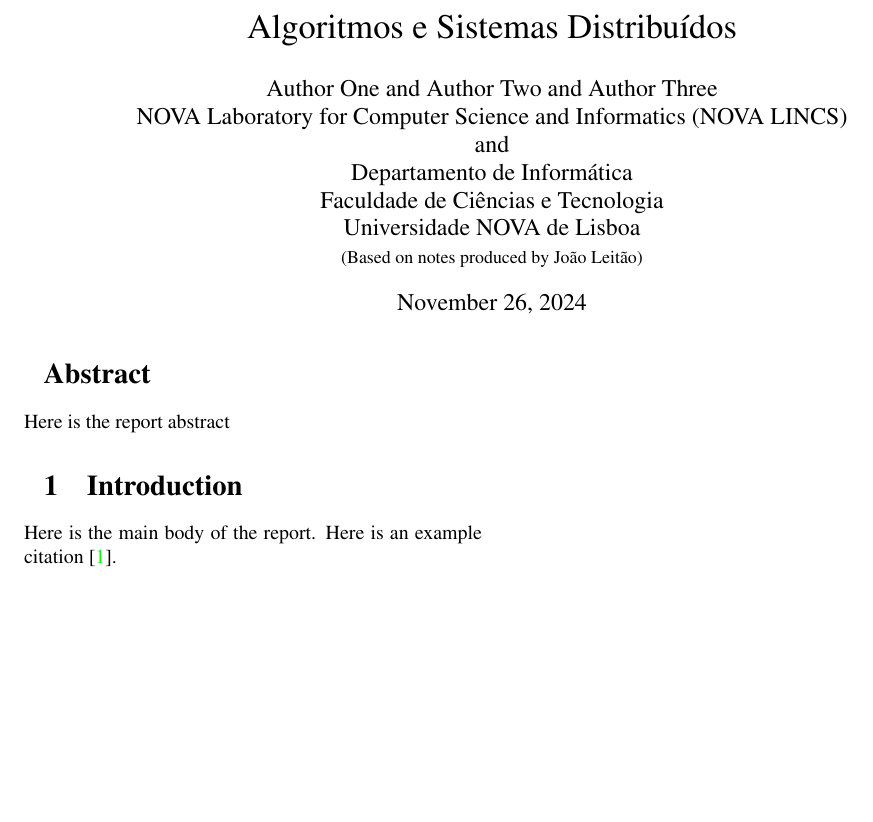
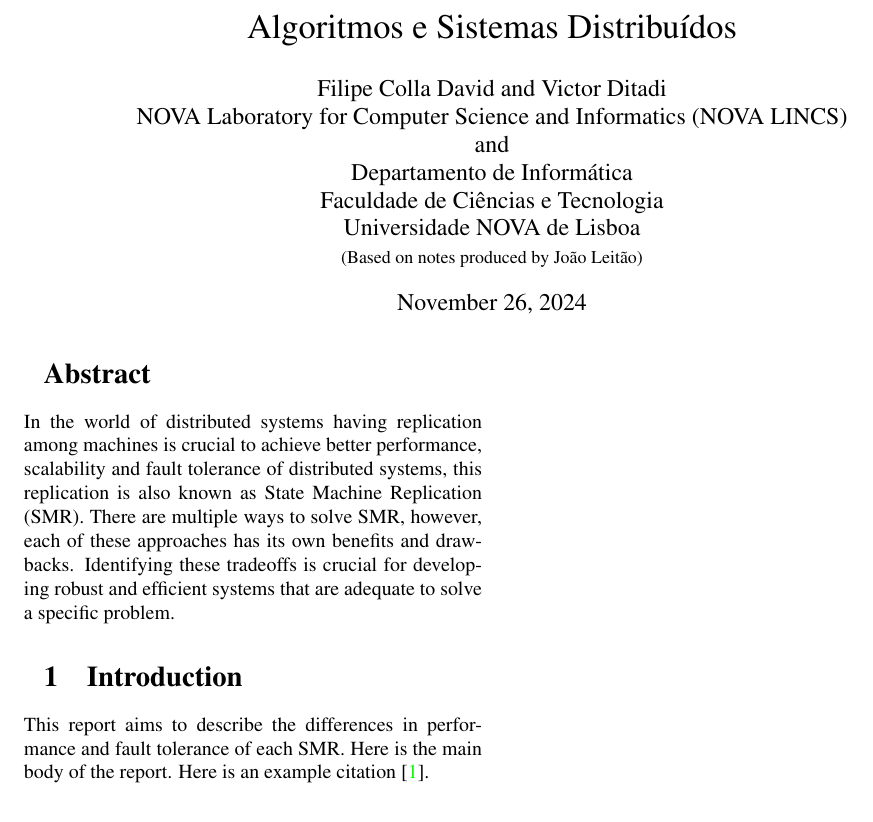
Before and after one commit to filipecolladavid/asd25-project02, a LaTeX paper (latex/report.tex): part of the page, cut so that both start at the same text, the shorter picture padded with empty space. Compiled offline with pdfLaTeX.

Commit message:
Init report

```diff
--- a/latex/report.tex
+++ b/latex/report.tex
@@ -78,7 +78,7 @@
 
 
 % Set your name here
-\def\name{Author One and Author Two and Author Three}
+\def\name{Filipe Colla David and Victor Ditadi}
 \def\institution{
 NOVA Laboratory for Computer Science and Informatics (NOVA LINCS)\\
 and\\
@@ -125,11 +125,12 @@ Universidade NOVA de Lisboa}
 \maketitle
 
 \begin{abstract}
-Here is the report abstract
+In the world of distributed systems having replication among machines is crucial to achieve better performance, scalability and fault tolerance of distributed systems, this replication is also known as State Machine Replication (SMR). There are multiple ways to solve SMR, however, each of these approaches has its own benefits and drawbacks. Identifying these tradeoffs is crucial for developing robust and efficient systems that are adequate to solve a specific problem.
 \end{abstract}
 
 \section{Introduction}
 \label{sec:intro}
+This report aims to describe the differences in performance and fault tolerance of each SMR.
 Here is the main body of the report. Here is an example citation~\cite{gossip}.
 
 \bibliography{biblio}
```
